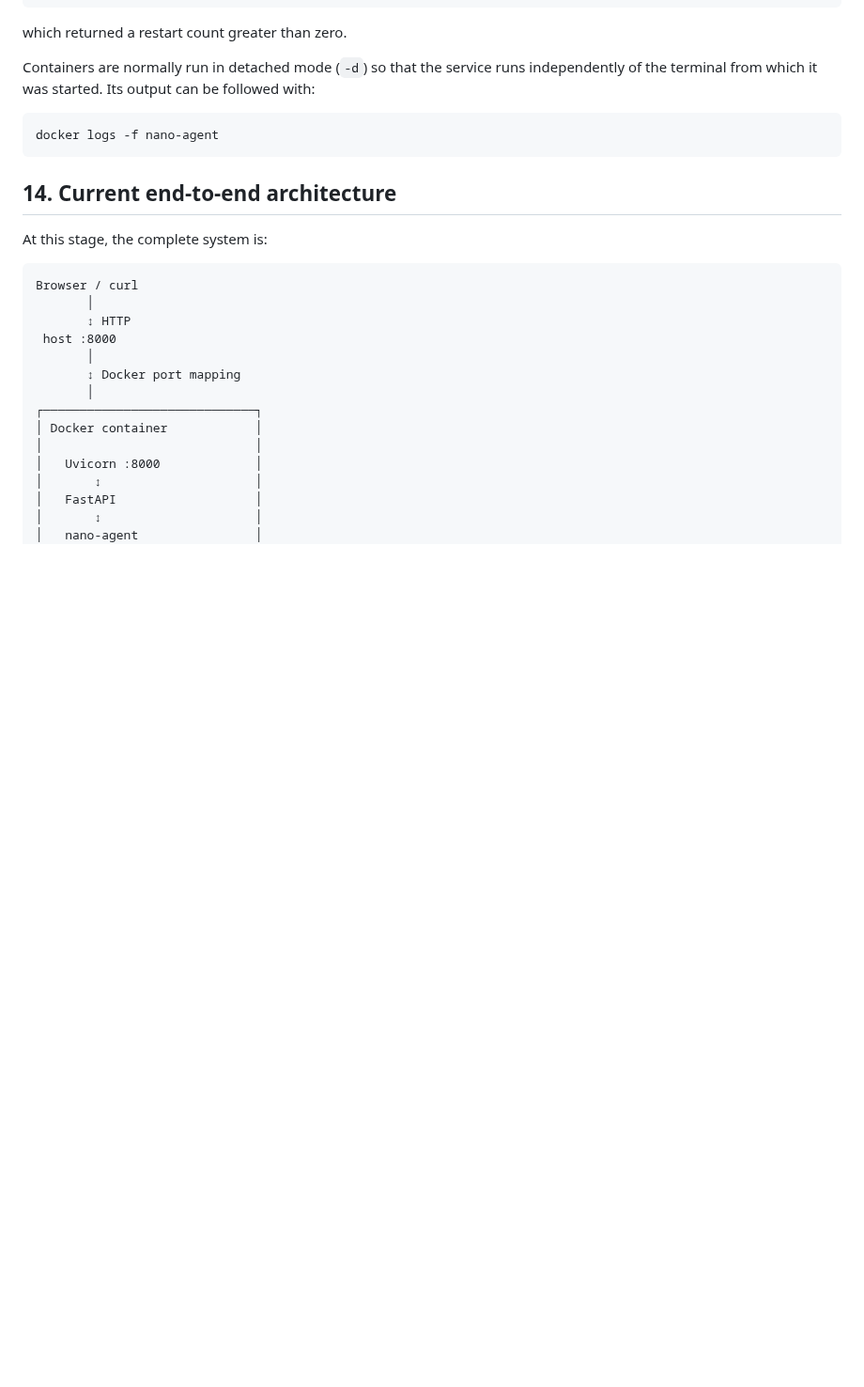
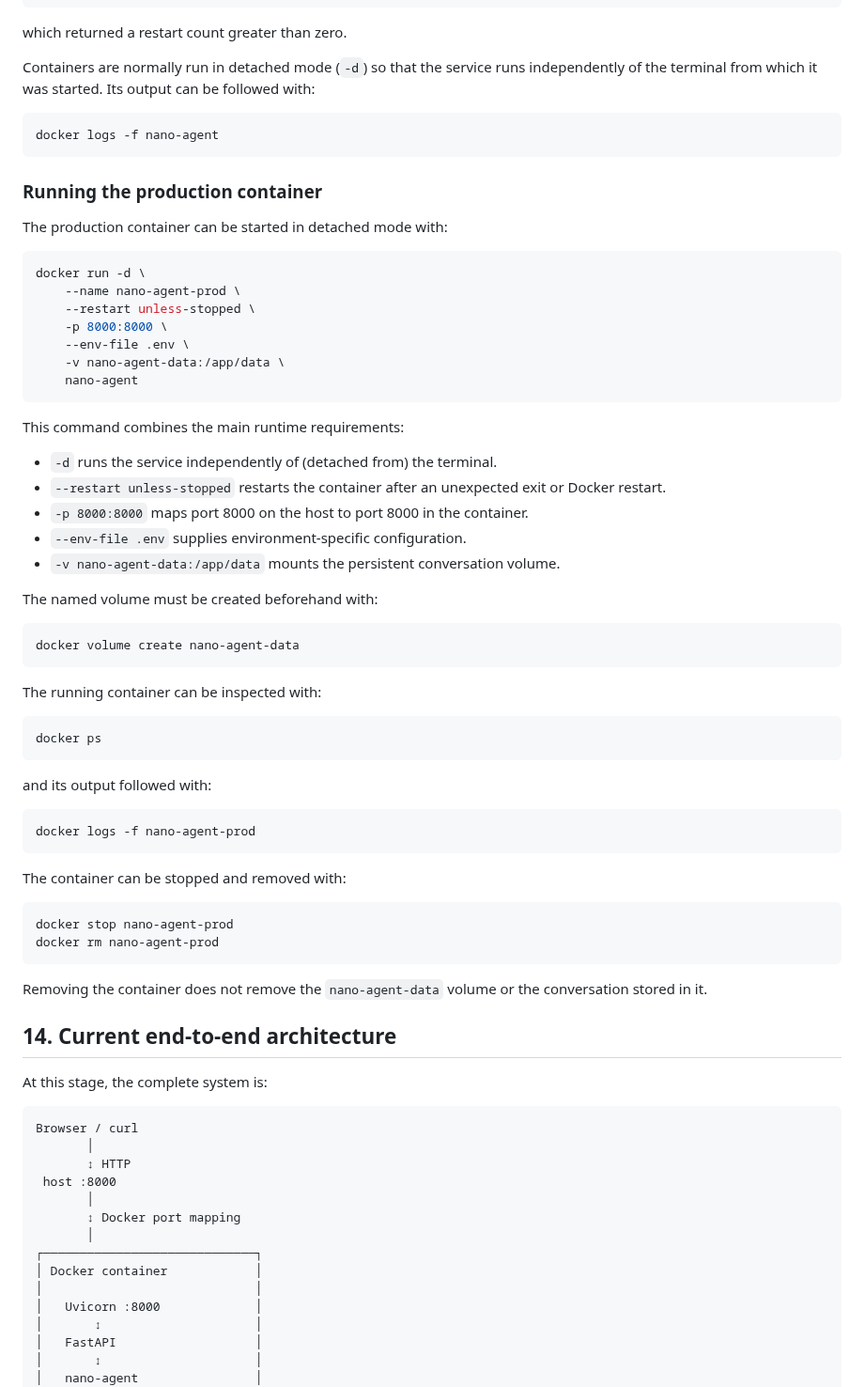
Before and after one commit to ttepperg/nano-agent, a Markdown page: NOTES.md, the part around the change. Shown at 94% size. Drawn GitHub-style; blank space fills up the shorter version.

Commit message:
Document production container deployment

````diff
--- a/NOTES.md
+++ b/NOTES.md
@@ -1265,6 +1265,56 @@ Containers are normally run in detached mode (`-d`) so that the service runs ind
 docker logs -f nano-agent
 ```
 
+### Running the production container
+
+The production container can be started in detached mode with:
+
+```bash
+docker run -d \
+    --name nano-agent-prod \
+    --restart unless-stopped \
+    -p 8000:8000 \
+    --env-file .env \
+    -v nano-agent-data:/app/data \
+    nano-agent
+```
+
+This command combines the main runtime requirements:
+
+* `-d` runs the service independently of (detached from) the terminal.
+* `--restart unless-stopped` restarts the container after an unexpected exit or Docker restart.
+* `-p 8000:8000` maps port 8000 on the host to port 8000 in the container.
+* `--env-file .env` supplies environment-specific configuration.
+* `-v nano-agent-data:/app/data` mounts the persistent conversation volume.
+
+The named volume must be created beforehand with:
+
+```bash
+docker volume create nano-agent-data
+```
+
+The running container can be inspected with:
+
+```bash
+docker ps
+```
+
+and its output followed with:
+
+```bash
+docker logs -f nano-agent-prod
+```
+
+The container can be stopped and removed with:
+
+```bash
+docker stop nano-agent-prod
+docker rm nano-agent-prod
+```
+
+Removing the container does not remove the `nano-agent-data` volume or the conversation stored in it.
+
+
 ## 14. Current end-to-end architecture
 
 At this stage, the complete system is:
````
